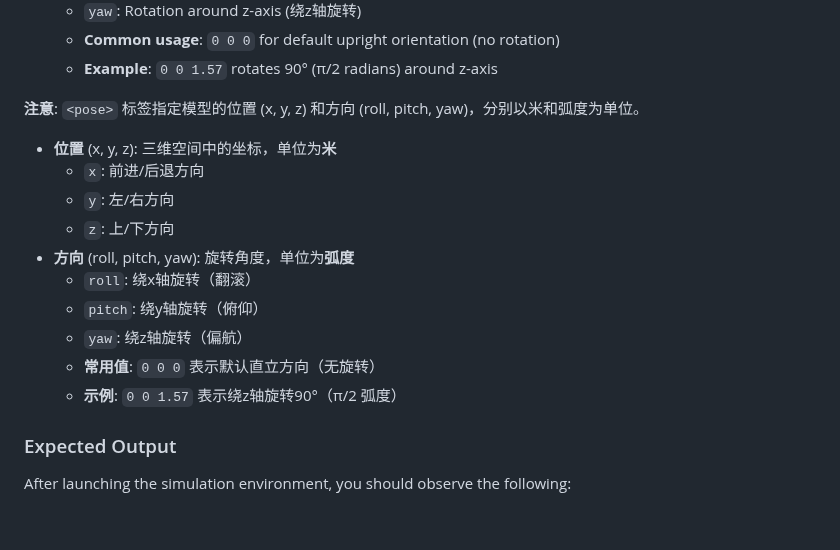
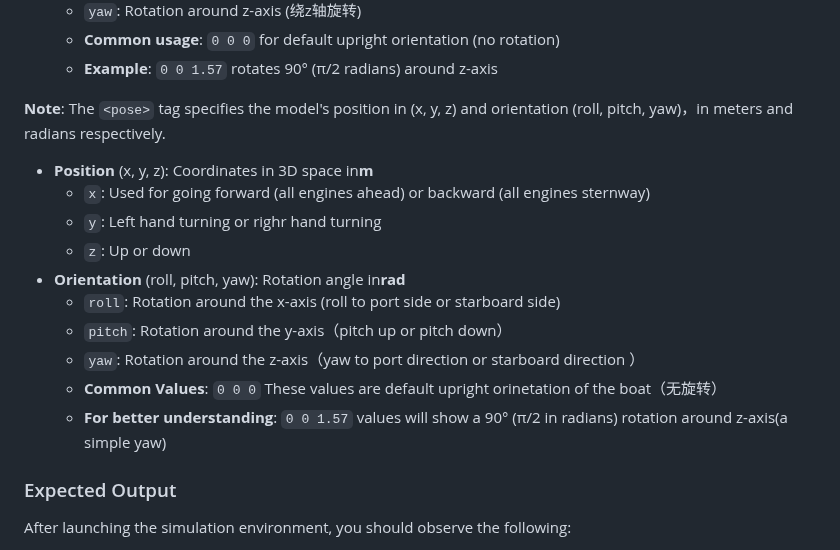
Before and after one commit to Erk732/uvautoboat, a Markdown page: README.md, the part around the change. Rendered like a GitHub page; blank space fills up the shorter version.

Commit message:
readme file minor corrections

```diff
--- a/README.md
+++ b/README.md
@@ -409,18 +409,18 @@ To add additional obstacles or objects to your simulation environment, you can d
   - **Common usage**: `0 0 0` for default upright orientation (no rotation)
   - **Example**: `0 0 1.57` rotates 90° (π/2 radians) around z-axis
 
-**注意**: `<pose>` 标签指定模型的位置 (x, y, z) 和方向 (roll, pitch, yaw)，分别以米和弧度为单位。
+**Note**: The `<pose>` tag specifies the model's position in (x, y, z) and orientation (roll, pitch, yaw)，in meters and radians respectively.
 
-- **位置** (x, y, z): 三维空间中的坐标，单位为**米**
-  - `x`: 前进/后退方向
-  - `y`: 左/右方向
-  - `z`: 上/下方向
-- **方向** (roll, pitch, yaw): 旋转角度，单位为**弧度**
-  - `roll`: 绕x轴旋转（翻滚）
-  - `pitch`: 绕y轴旋转（俯仰）
-  - `yaw`: 绕z轴旋转（偏航）
-  - **常用值**: `0 0 0` 表示默认直立方向（无旋转）
-  - **示例**: `0 0 1.57` 表示绕z轴旋转90°（π/2 弧度）
+- **Position** (x, y, z): Coordinates in 3D space in**m**
+  - `x`: Used for going forward (all engines ahead) or backward (all engines sternway)
+  - `y`: Left hand turning or righr hand turning
+  - `z`: Up or down
+- **Orientation** (roll, pitch, yaw): Rotation angle in**rad**
+  - `roll`: Rotation around the x-axis (roll to port side or starboard side)
+  - `pitch`: Rotation around the y-axis（pitch up or pitch down）
+  - `yaw`: Rotation around the z-axis（yaw to port direction or starboard direction ）
+  - **Common Values**: `0 0 0` These values are default upright orinetation of the boat（无旋转）
+  - **For better understanding**: `0 0 1.57` values will show a 90° (π/2 in radians) rotation around z-axis(a simple yaw)
 
 ### Expected Output
 
```
